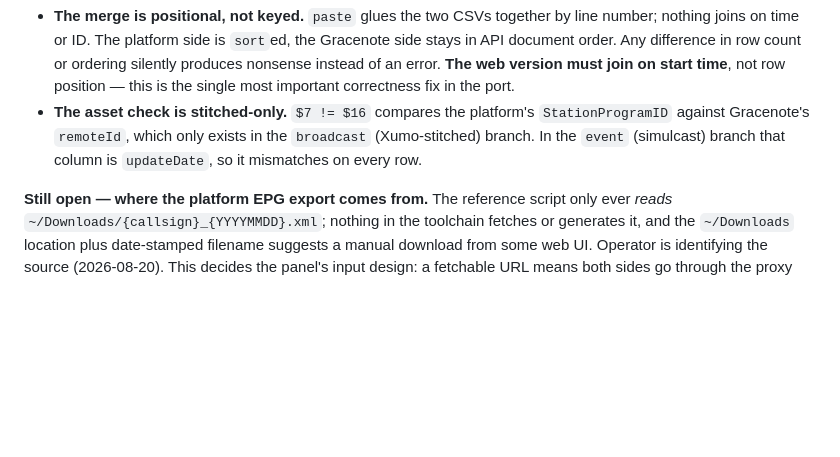
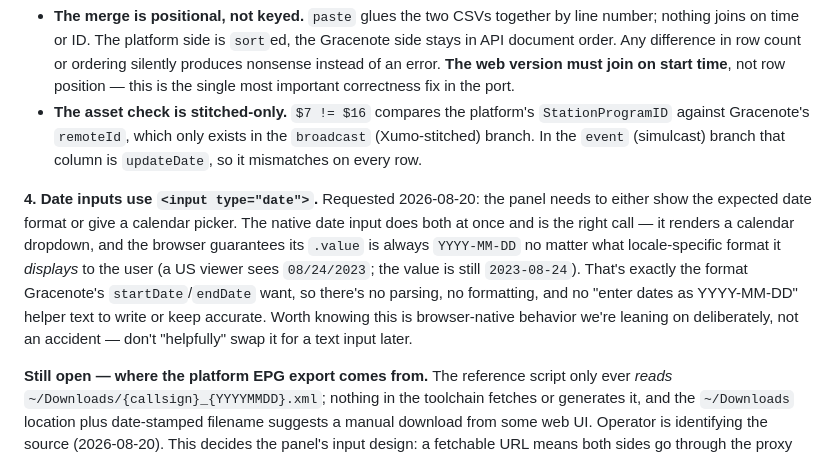
Before and after one commit to steveosoftware/SCTE-Watch, a Markdown page: webapp/ROADMAP.md, the part around the change. Drawn GitHub-style; blank space fills up the shorter version.

Commit message:
Note native date inputs for the Gracenote panel
<input type="date"> covers both halves of the request (calendar picker +
unambiguous format) with no custom code: the browser displays the date in
the viewer's locale but always yields YYYY-MM-DD as the value, which is
exactly what Gracenote's startDate/endDate expect.

```diff
--- a/webapp/ROADMAP.md
+++ b/webapp/ROADMAP.md
@@ -143,6 +143,8 @@ Fetch a real segment, demux, extract the `splice_info_section`, run it through t
   - **The merge is positional, not keyed.** `paste` glues the two CSVs together by line number; nothing joins on time or ID. The platform side is `sort`ed, the Gracenote side stays in API document order. Any difference in row count or ordering silently produces nonsense instead of an error. **The web version must join on start time**, not row position — this is the single most important correctness fix in the port.
   - **The asset check is stitched-only.** `$7 != $16` compares the platform's `StationProgramID` against Gracenote's `remoteId`, which only exists in the `broadcast` (Xumo-stitched) branch. In the `event` (simulcast) branch that column is `updateDate`, so it mismatches on every row.
 
+**4. Date inputs use `<input type="date">`.** Requested 2026-08-20: the panel needs to either show the expected date format or give a calendar picker. The native date input does both at once and is the right call — it renders a calendar dropdown, and the browser guarantees its `.value` is always `YYYY-MM-DD` no matter what locale-specific format it *displays* to the user (a US viewer sees `08/24/2023`; the value is still `2023-08-24`). That's exactly the format Gracenote's `startDate`/`endDate` want, so there's no parsing, no formatting, and no "enter dates as YYYY-MM-DD" helper text to write or keep accurate. Worth knowing this is browser-native behavior we're leaning on deliberately, not an accident — don't "helpfully" swap it for a text input later.
+
 **Still open — where the platform EPG export comes from.** The reference script only ever *reads* `~/Downloads/{callsign}_{YYYYMMDD}.xml`; nothing in the toolchain fetches or generates it, and the `~/Downloads` location plus date-stamped filename suggests a manual download from some web UI. Operator is identifying the source (2026-08-20). This decides the panel's input design: a fetchable URL means both sides go through the proxy fully automated; a manual export means that side needs file-upload/paste-XML. Inferred schema, from the script's XPath — `<Schedule>` elements carrying `AffiliateStation`/`CalendarDT`/`StartTime`/`EndTime`/`Duration`/`Caption`, nested two levels under a record carrying `StationProgramID`/`ProgramTitle`/`Runtime`.
 
 ---
```
